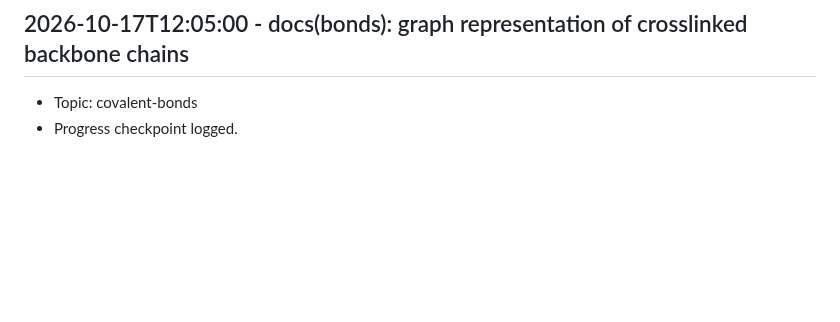
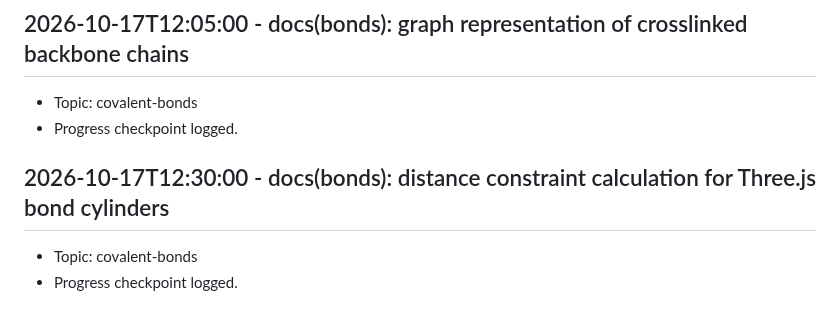
Before and after one commit to Khutwad-Bhavesh/Arbudadha, a Markdown page: docs/research_notes.md, the part around the change. Rendered like a GitHub page; blank space fills up the shorter version.

Commit message:
docs(bonds): distance constraint calculation for Three.js bond cylinders

```diff
--- a/docs/research_notes.md
+++ b/docs/research_notes.md
@@ -143,3 +143,7 @@
 ## 2026-10-17T12:05:00 - docs(bonds): graph representation of crosslinked backbone chains
 - Topic: covalent-bonds
 - Progress checkpoint logged.
+
+## 2026-10-17T12:30:00 - docs(bonds): distance constraint calculation for Three.js bond cylinders
+- Topic: covalent-bonds
+- Progress checkpoint logged.
```
